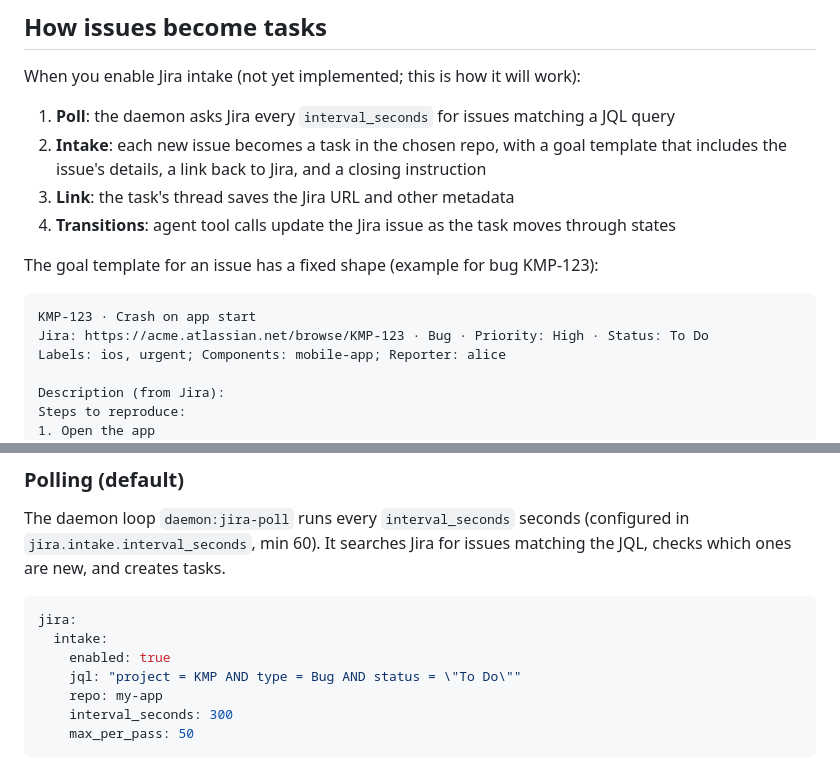
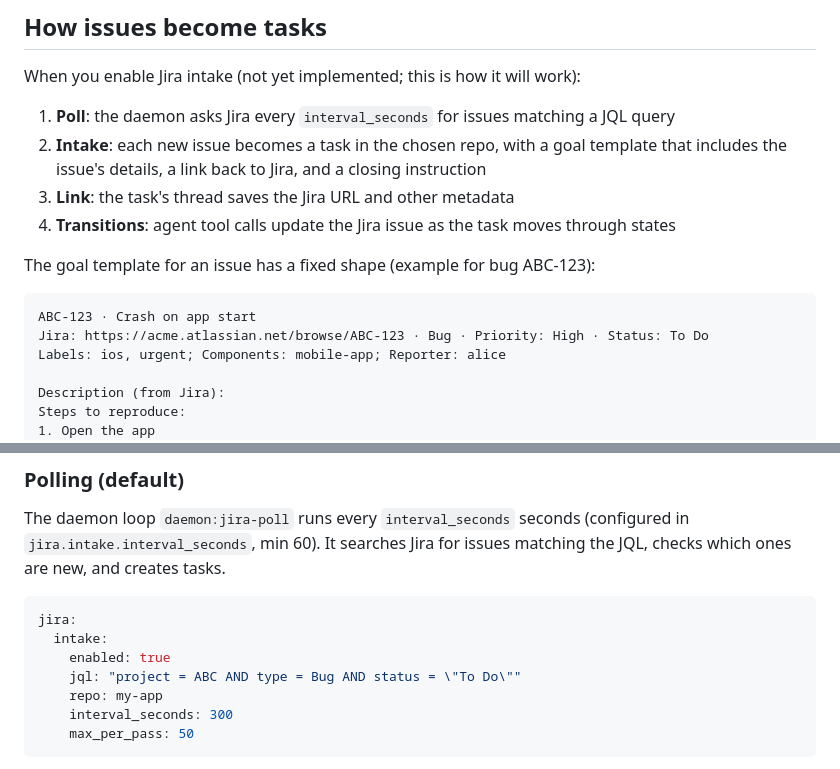
Before and after one commit to onelenyk/agentsbox, a Markdown page: sisyphus/docs/INTEGRATIONS.md, 2 parts joined by grey strips. Drawn GitHub-style.

Commit message:
Docs: use a neutral Jira project key in the integration examples
Co-Authored-By: Claude Opus 5.5 <noreply@anthropic.com>

````diff
--- a/sisyphus/docs/INTEGRATIONS.md
+++ b/sisyphus/docs/INTEGRATIONS.md
@@ -88,11 +88,11 @@ When you enable Jira intake (not yet implemented; this is how it will work):
 3. **Link**: the task's thread saves the Jira URL and other metadata
 4. **Transitions**: agent tool calls update the Jira issue as the task moves through states
 
-The goal template for an issue has a fixed shape (example for bug KMP-123):
+The goal template for an issue has a fixed shape (example for bug ABC-123):
 
 ```
-KMP-123 · Crash on app start
-Jira: https://acme.atlassian.net/browse/KMP-123 · Bug · Priority: High · Status: To Do
+ABC-123 · Crash on app start
+Jira: https://acme.atlassian.net/browse/ABC-123 · Bug · Priority: High · Status: To Do
 Labels: ios, urgent; Components: mobile-app; Reporter: alice
 
 Description (from Jira):
@@ -127,7 +127,7 @@ the JQL, checks which ones are new, and creates tasks.
 jira:
   intake:
     enabled: true
-    jql: "project = KMP AND type = Bug AND status = \"To Do\""
+    jql: "project = ABC AND type = Bug AND status = \"To Do\""
     repo: my-app
     interval_seconds: 300
     max_per_pass: 50
````
